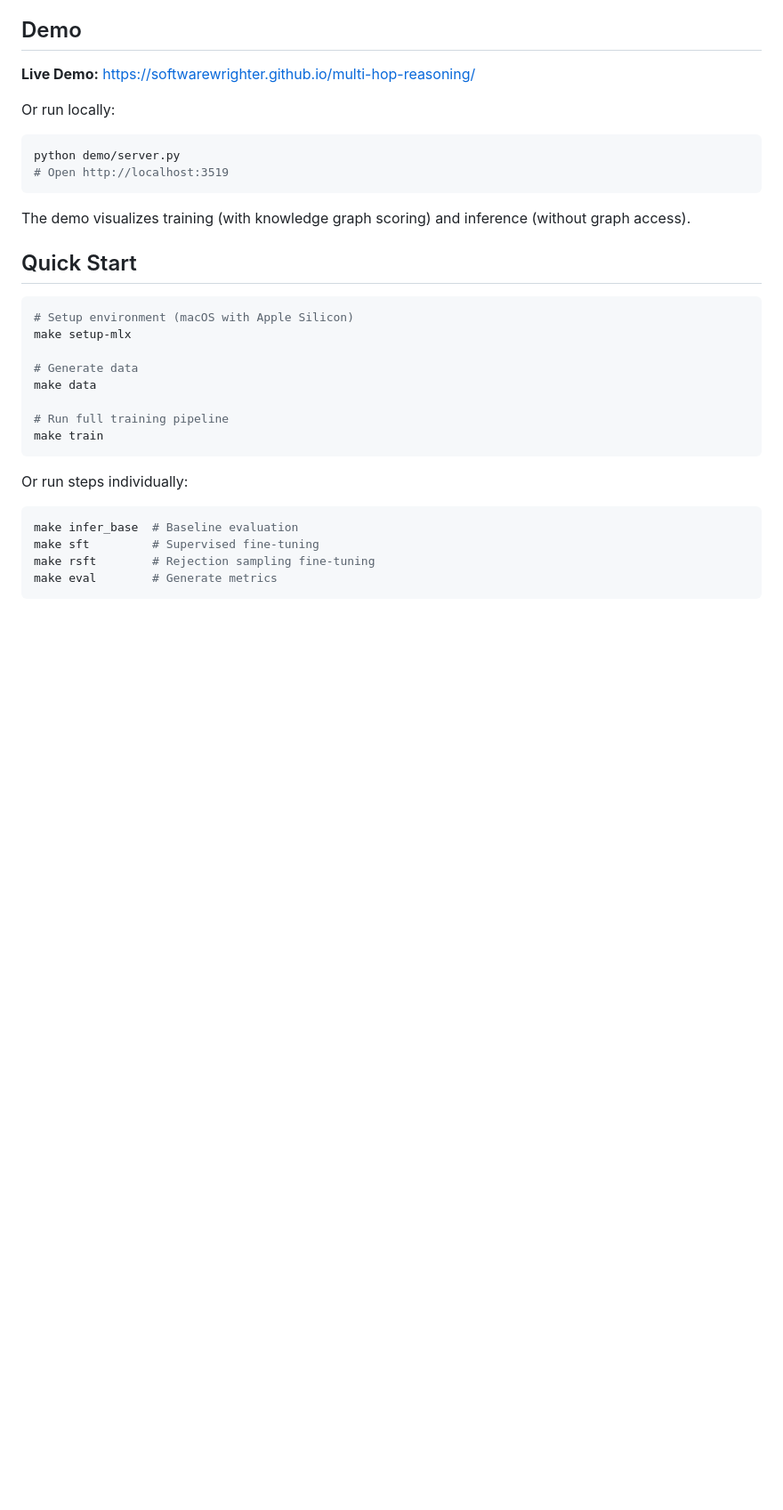
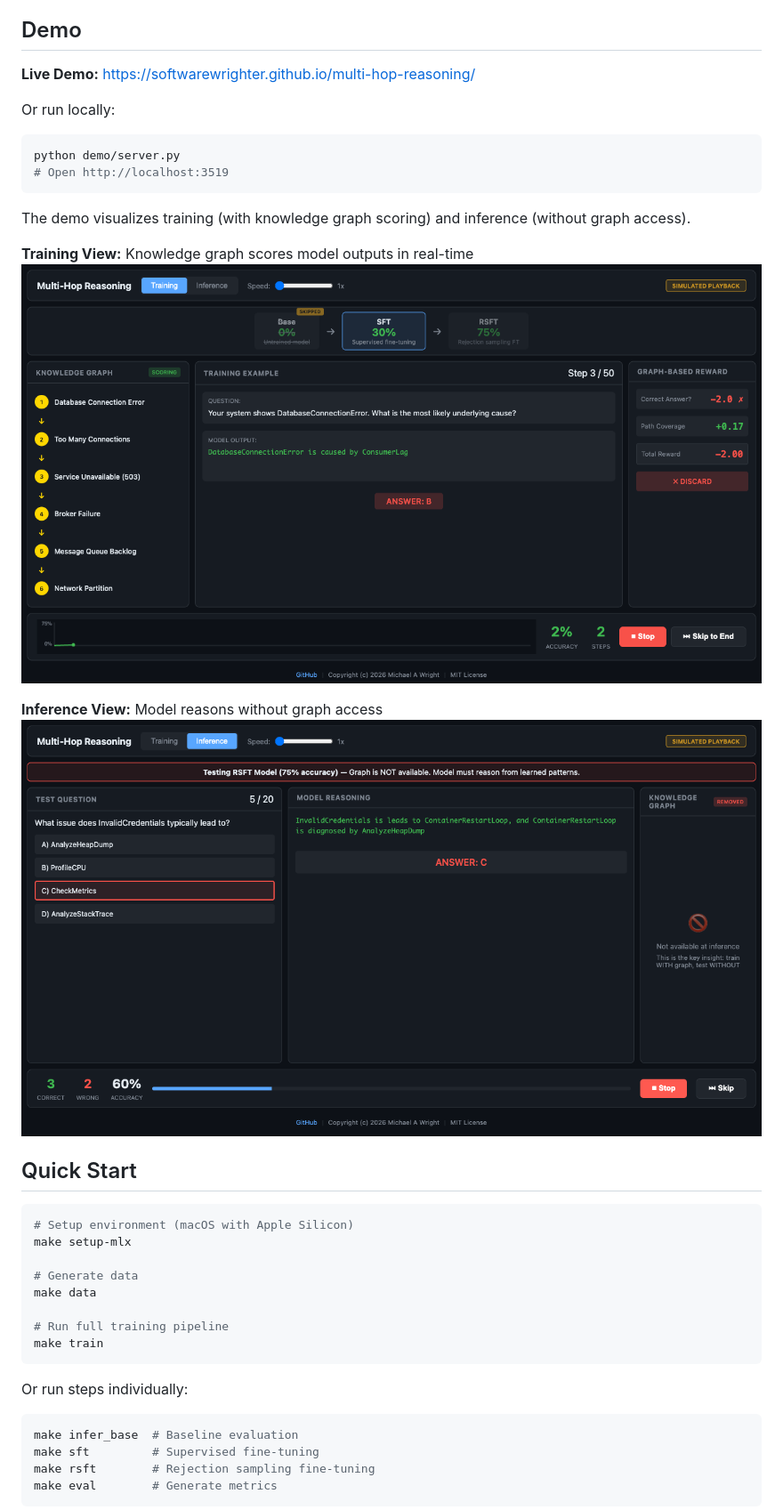
Before and after one commit to softwarewrighter/multi-hop-reasoning, a Markdown page: README.md, the part around the change. Shown at 89% size. Rendered like a GitHub page; pictures changed too: images/screenshot-testing.png (added), images/screenshot-training.png (added); blank space fills up the shorter version.

Commit message:
Add demo screenshots to README
- Training view: shows knowledge graph scoring model outputs
- Inference view: shows model reasoning without graph access
- Cache-busting query params on image URLs

Co-Authored-By: Claude Opus 4.5 <noreply@anthropic.com>

````diff
--- a/README.md
+++ b/README.md
@@ -38,6 +38,12 @@ python demo/server.py
 ```
 
 The demo visualizes training (with knowledge graph scoring) and inference (without graph access).
+
+**Training View:** Knowledge graph scores model outputs in real-time
+![Training Demo](images/screenshot-training.png?ts=1769921411000)
+
+**Inference View:** Model reasons without graph access
+![Inference Demo](images/screenshot-testing.png?ts=1769921411000)
 
 ## Quick Start
 
````
